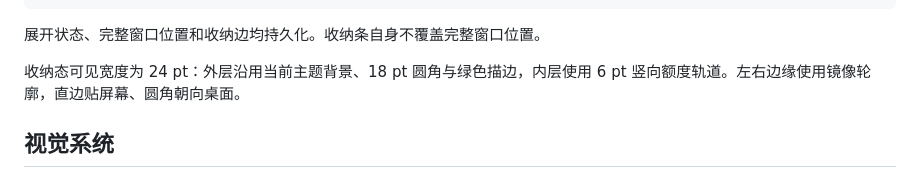
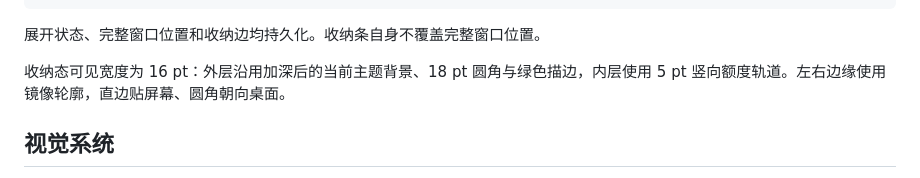
Before and after one commit to Ayang0097/quota-grove, a Markdown page: architecture.md, the part around the change. GitHub-like rendering.

```diff
--- a/architecture.md
+++ b/architecture.md
@@ -43,7 +43,7 @@ collapsed ⇄ expanded
 
 展开状态、完整窗口位置和收纳边均持久化。收纳条自身不覆盖完整窗口位置。
 
-收纳态可见宽度为 24 pt：外层沿用当前主题背景、18 pt 圆角与绿色描边，内层使用 6 pt 竖向额度轨道。左右边缘使用镜像轮廓，直边贴屏幕、圆角朝向桌面。
+收纳态可见宽度为 16 pt：外层沿用加深后的当前主题背景、18 pt 圆角与绿色描边，内层使用 5 pt 竖向额度轨道。左右边缘使用镜像轮廓，直边贴屏幕、圆角朝向桌面。
 
 ## 视觉系统
 
```
Also changed, not shown: README.md (+1 -1 lines), test-report.md (+1 -1 lines), docs/screenshots/quota-grove-stashed.png, 2 other files.
